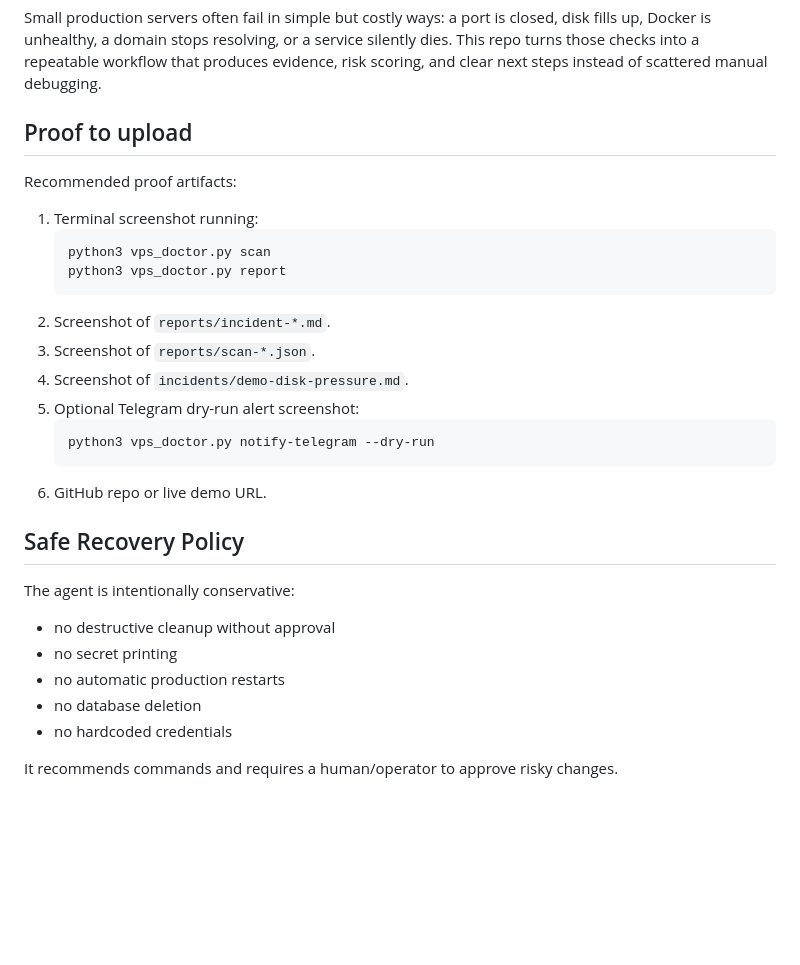
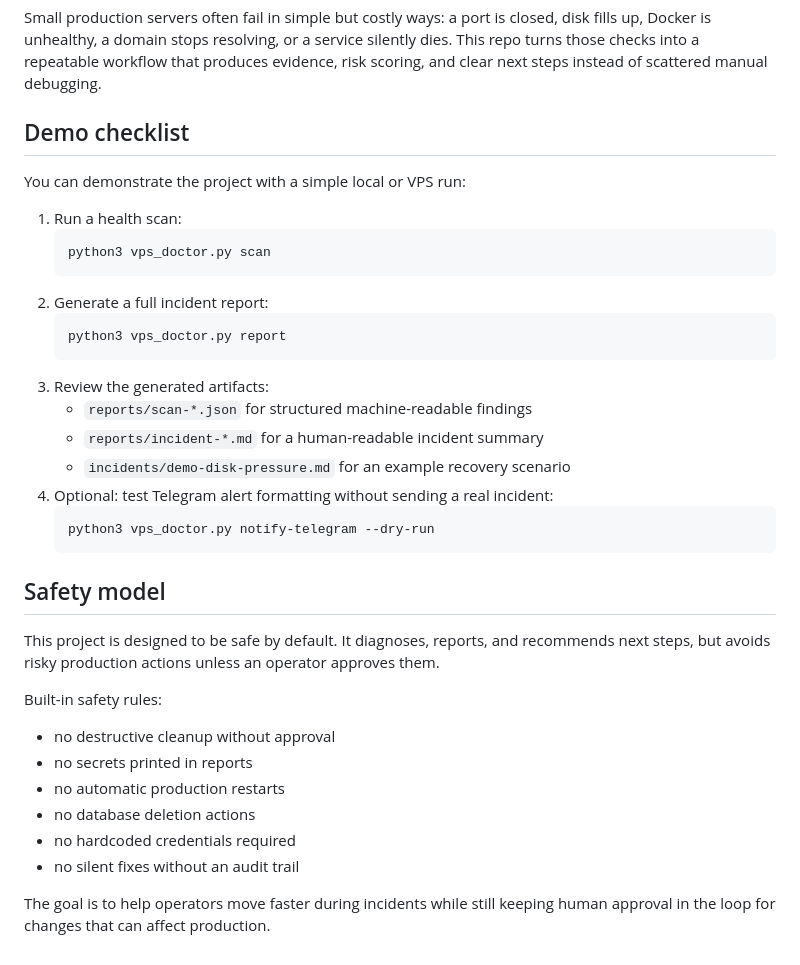
Before and after one commit to omantoni040-ui/autonomous-devops-repair-agent, a Markdown page: README.md, the part around the change. Rendered like a GitHub page; blank space fills up the shorter version.

Commit message:
docs: clarify demo checklist and safety model

````diff
--- a/README.md
+++ b/README.md
@@ -105,32 +105,38 @@ Saved Markdown: reports/incident-YYYYMMDD-HHMMSS.md
 
 Small production servers often fail in simple but costly ways: a port is closed, disk fills up, Docker is unhealthy, a domain stops resolving, or a service silently dies. This repo turns those checks into a repeatable workflow that produces evidence, risk scoring, and clear next steps instead of scattered manual debugging.
 
-## Proof to upload
+## Demo checklist
 
-Recommended proof artifacts:
+You can demonstrate the project with a simple local or VPS run:
 
-1. Terminal screenshot running:
+1. Run a health scan:
    ```bash
    python3 vps_doctor.py scan
+   ```
+2. Generate a full incident report:
+   ```bash
    python3 vps_doctor.py report
    ```
-2. Screenshot of `reports/incident-*.md`.
-3. Screenshot of `reports/scan-*.json`.
-4. Screenshot of `incidents/demo-disk-pressure.md`.
-5. Optional Telegram dry-run alert screenshot:
+3. Review the generated artifacts:
+   - `reports/scan-*.json` for structured machine-readable findings
+   - `reports/incident-*.md` for a human-readable incident summary
+   - `incidents/demo-disk-pressure.md` for an example recovery scenario
+4. Optional: test Telegram alert formatting without sending a real incident:
    ```bash
    python3 vps_doctor.py notify-telegram --dry-run
    ```
-6. GitHub repo or live demo URL.
 
-## Safe Recovery Policy
+## Safety model
 
-The agent is intentionally conservative:
+This project is designed to be safe by default. It diagnoses, reports, and recommends next steps, but avoids risky production actions unless an operator approves them.
+
+Built-in safety rules:
 
 - no destructive cleanup without approval
-- no secret printing
+- no secrets printed in reports
 - no automatic production restarts
-- no database deletion
-- no hardcoded credentials
+- no database deletion actions
+- no hardcoded credentials required
+- no silent fixes without an audit trail
 
-It recommends commands and requires a human/operator to approve risky changes.
+The goal is to help operators move faster during incidents while still keeping human approval in the loop for changes that can affect production.
````
